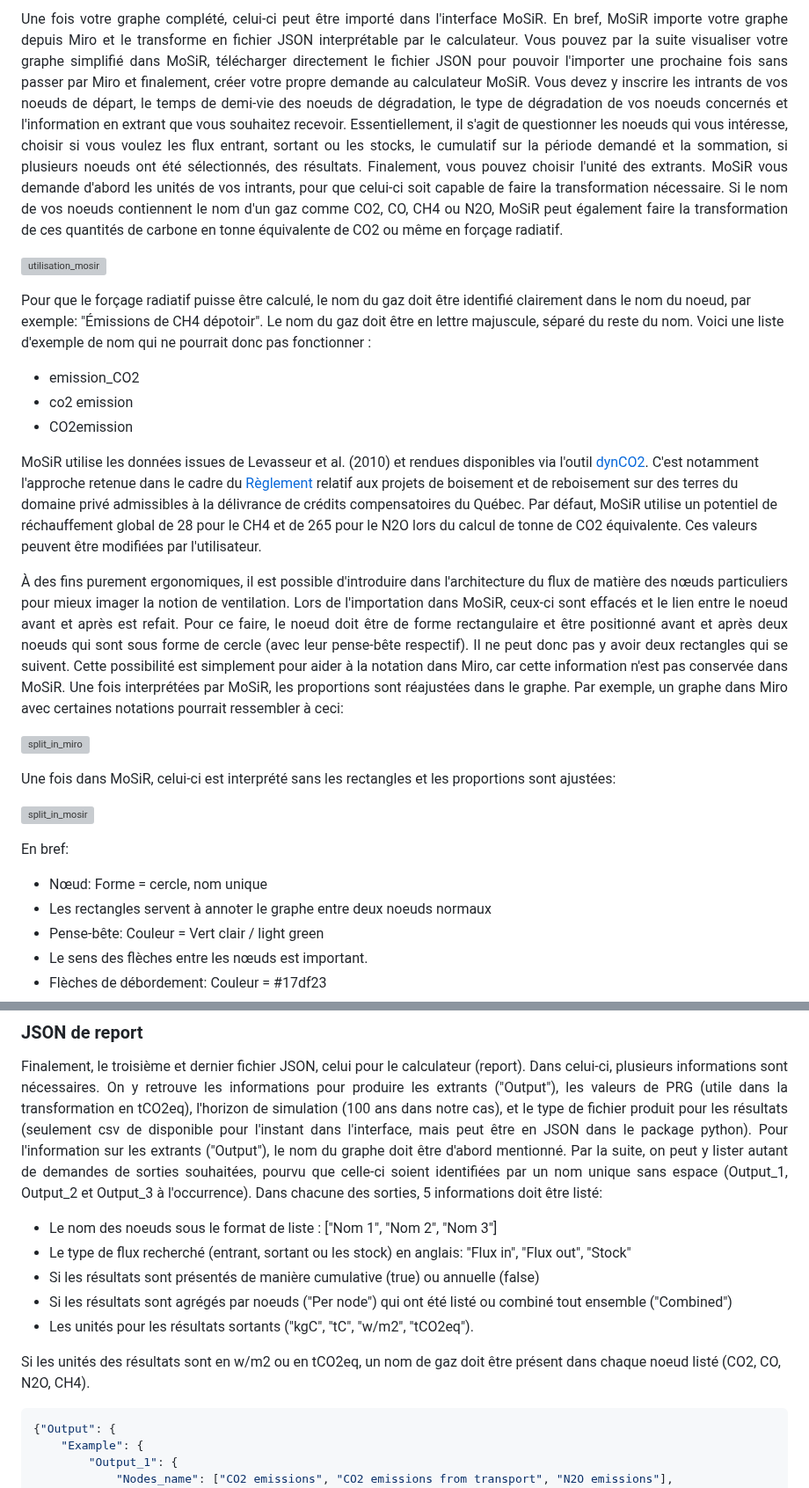
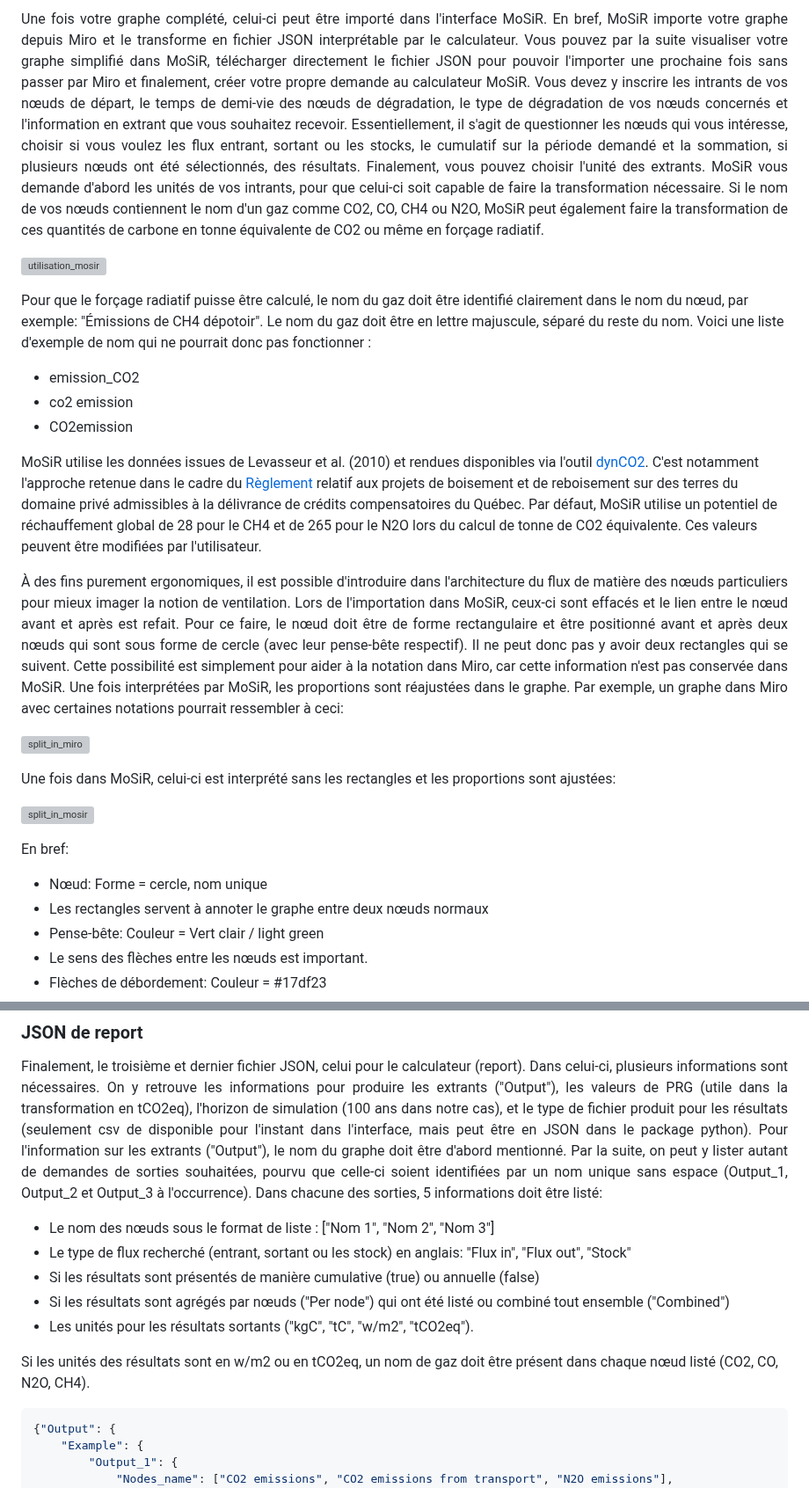
Before and after one commit to Bureau-du-Forestier-en-chef/MoSiR, a Markdown page: README.md, 2 parts joined by grey strips. Shown at 88% size. GitHub-like rendering; folded sections open; grey boxes are pictures that could not be loaded.

````diff
--- a/README.md
+++ b/README.md
@@ -228,12 +228,12 @@ Par défaut, tous les noeuds sont transitoires à moins qu'ils répondent à cer
 </p>
 
 <p align = "justify">
-Une fois votre graphe complété, celui-ci peut être importé dans l'interface MoSiR. En bref, MoSiR importe votre graphe depuis Miro et le transforme en fichier JSON interprétable par le calculateur. Vous pouvez par la suite visualiser votre graphe simplifié dans MoSiR, télécharger directement le fichier JSON pour pouvoir l'importer une prochaine fois sans passer par Miro et finalement, créer votre propre demande au calculateur MoSiR. Vous devez y inscrire les intrants de vos noeuds de départ, le temps de demi-vie des noeuds de dégradation, le type de dégradation de vos noeuds concernés et l'information en extrant que vous souhaitez recevoir. Essentiellement, il s'agit de questionner les noeuds qui vous intéresse, choisir si vous voulez les flux entrant, sortant ou les stocks, le cumulatif sur la période demandé et la sommation, si plusieurs noeuds ont été sélectionnés, des résultats. Finalement, vous pouvez choisir l'unité des extrants. MoSiR vous demande d'abord les unités de vos intrants, pour que celui-ci soit capable de faire la transformation nécessaire. Si le nom de vos noeuds contiennent le nom d'un gaz comme CO2, CO, CH4 ou N2O, MoSiR peut également faire la transformation de ces quantités de carbone en tonne équivalente de CO2 ou même en forçage radiatif.
+Une fois votre graphe complété, celui-ci peut être importé dans l'interface MoSiR. En bref, MoSiR importe votre graphe depuis Miro et le transforme en fichier JSON interprétable par le calculateur. Vous pouvez par la suite visualiser votre graphe simplifié dans MoSiR, télécharger directement le fichier JSON pour pouvoir l'importer une prochaine fois sans passer par Miro et finalement, créer votre propre demande au calculateur MoSiR. Vous devez y inscrire les intrants de vos nœuds de départ, le temps de demi-vie des nœuds de dégradation, le type de dégradation de vos nœuds concernés et l'information en extrant que vous souhaitez recevoir. Essentiellement, il s'agit de questionner les nœuds qui vous intéresse, choisir si vous voulez les flux entrant, sortant ou les stocks, le cumulatif sur la période demandé et la sommation, si plusieurs nœuds ont été sélectionnés, des résultats. Finalement, vous pouvez choisir l'unité des extrants. MoSiR vous demande d'abord les unités de vos intrants, pour que celui-ci soit capable de faire la transformation nécessaire. Si le nom de vos nœuds contiennent le nom d'un gaz comme CO2, CO, CH4 ou N2O, MoSiR peut également faire la transformation de ces quantités de carbone en tonne équivalente de CO2 ou même en forçage radiatif.
 </p>
 
 ![utilisation_mosir](https://github.com/Landry-G/MoSiR_images/blob/main/utilisation_mosir.gif)
 
-Pour que le forçage radiatif puisse être calculé, le nom du gaz doit être identifié clairement dans le nom du noeud, par exemple: "Émissions de CH4 dépotoir". Le nom du gaz doit être en lettre majuscule, séparé du reste du nom. Voici une liste d'exemple de nom qui ne pourrait donc pas fonctionner :
+Pour que le forçage radiatif puisse être calculé, le nom du gaz doit être identifié clairement dans le nom du nœud, par exemple: "Émissions de CH4 dépotoir". Le nom du gaz doit être en lettre majuscule, séparé du reste du nom. Voici une liste d'exemple de nom qui ne pourrait donc pas fonctionner :
 * emission_CO2
 * co2 emission
 * CO2emission
@@ -242,7 +242,7 @@ MoSiR utilise les données issues de Levasseur et al. (2010) et rendues disponib
 Par défaut, MoSiR utilise un potentiel de réchauffement global de 28 pour le CH4 et de 265 pour le N2O lors du calcul de tonne de CO2 équivalente. Ces valeurs peuvent être modifiées par l'utilisateur.
 
 <p align = "justify">
-À des fins purement ergonomiques, il est possible d'introduire dans l'architecture du flux de matière des nœuds particuliers pour mieux imager la notion de ventilation. Lors de l'importation dans MoSiR, ceux-ci sont effacés et le lien entre le noeud avant et après est refait. Pour ce faire, le noeud doit être de forme rectangulaire et être positionné avant et après deux noeuds qui sont sous forme de cercle (avec leur pense-bête respectif). Il ne peut donc pas y avoir deux rectangles qui se suivent. Cette possibilité est simplement pour aider à la notation dans Miro, car cette information n'est pas conservée dans MoSiR. Une fois interprétées par MoSiR, les proportions sont réajustées dans le graphe. Par exemple, un graphe dans Miro avec certaines notations pourrait ressembler à ceci:
+À des fins purement ergonomiques, il est possible d'introduire dans l'architecture du flux de matière des nœuds particuliers pour mieux imager la notion de ventilation. Lors de l'importation dans MoSiR, ceux-ci sont effacés et le lien entre le nœud avant et après est refait. Pour ce faire, le nœud doit être de forme rectangulaire et être positionné avant et après deux nœuds qui sont sous forme de cercle (avec leur pense-bête respectif). Il ne peut donc pas y avoir deux rectangles qui se suivent. Cette possibilité est simplement pour aider à la notation dans Miro, car cette information n'est pas conservée dans MoSiR. Une fois interprétées par MoSiR, les proportions sont réajustées dans le graphe. Par exemple, un graphe dans Miro avec certaines notations pourrait ressembler à ceci:
 </p>
 
 ![split_in_miro](https://github.com/Landry-G/MoSiR_images/blob/main/split_in_miro.png)
@@ -253,7 +253,7 @@ Une fois dans MoSiR, celui-ci est interprété sans les rectangles et les propor
 
 En bref:
 * Nœud: Forme = cercle, nom unique
-* Les rectangles servent à annoter le graphe entre deux noeuds normaux
+* Les rectangles servent à annoter le graphe entre deux nœuds normaux
 * Pense-bête: Couleur = Vert clair / light green
 * Le sens des flèches entre les nœuds est important.
 * Flèches de débordement: Couleur = #17df23
@@ -334,13 +334,13 @@ Finalement, le troisième et dernier fichier JSON, celui pour le calculateur (re
 Pour l'information sur les extrants ("Output"), le nom du graphe doit être d'abord mentionné. Par la suite, on peut y lister autant de demandes de sorties souhaitées, pourvu que celle-ci soient identifiées par un nom unique sans espace (Output_1, Output_2 et Output_3 à l'occurrence). Dans chacune des sorties, 5 informations doit être listé:
 </p>
 
-* Le nom des noeuds sous le format de liste : ["Nom 1", "Nom 2", "Nom 3"]
+* Le nom des nœuds sous le format de liste : ["Nom 1", "Nom 2", "Nom 3"]
 * Le type de flux recherché (entrant, sortant ou les stock) en anglais: "Flux in", "Flux out", "Stock"
 * Si les résultats sont présentés de manière cumulative (true) ou annuelle (false)
-* Si les résultats sont agrégés par noeuds ("Per node") qui ont été listé ou combiné tout ensemble ("Combined")
+* Si les résultats sont agrégés par nœuds ("Per node") qui ont été listé ou combiné tout ensemble ("Combined")
 * Les unités pour les résultats sortants ("kgC", "tC", "w/m2", "tCO2eq").
 
-Si les unités des résultats sont en w/m2 ou en tCO2eq, un nom de gaz doit être présent dans chaque noeud listé (CO2, CO, N2O, CH4).
+Si les unités des résultats sont en w/m2 ou en tCO2eq, un nom de gaz doit être présent dans chaque nœud listé (CO2, CO, N2O, CH4).
 
 ```python
 {"Output": {
````
Also changed, not shown: other parts of README.md (+12 -12 lines).
